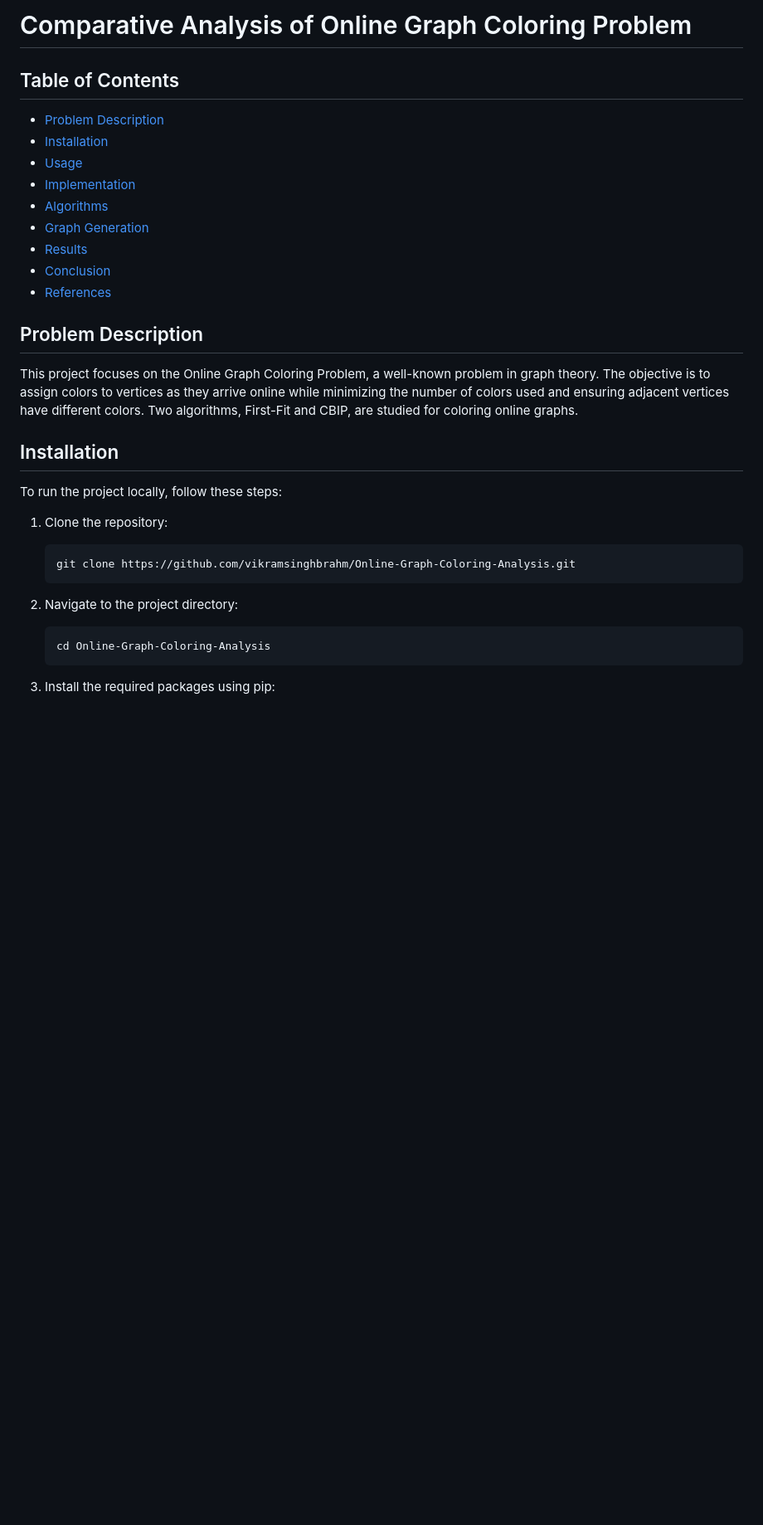
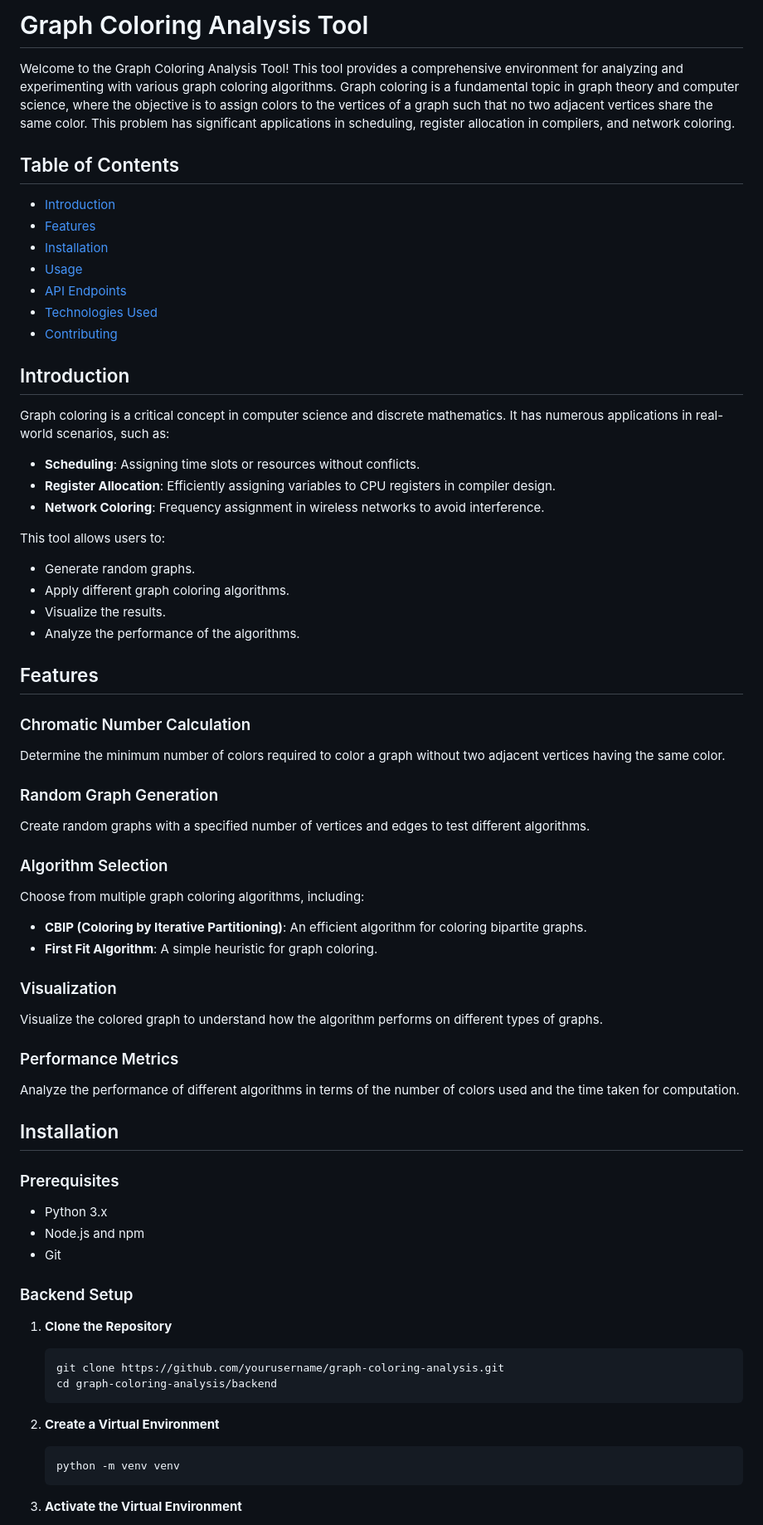
Before and after one commit to Vikramsinghbrahm/Online-Graph-Coloring-Analysis, a Markdown page: README.md, the part around one of its changes. Shown at 83% size. Rendered like a GitHub page; blank space fills up the shorter version.

````diff
--- a/README.md
+++ b/README.md
@@ -1,36 +1,81 @@
-# Comparative Analysis of Online Graph Coloring Problem
+
+
+# Graph Coloring Analysis Tool
+
+Welcome to the Graph Coloring Analysis Tool! This tool provides a comprehensive environment for analyzing and experimenting with various graph coloring algorithms. Graph coloring is a fundamental topic in graph theory and computer science, where the objective is to assign colors to the vertices of a graph such that no two adjacent vertices share the same color. This problem has significant applications in scheduling, register allocation in compilers, and network coloring.
 
 ## Table of Contents
 
-- [Problem Description](#problem-description)
+- [Introduction](#introduction)
+- [Features](#features)
 - [Installation](#installation)
 - [Usage](#usage)
-- [Implementation](#implementation)
-- [Algorithms](#algorithms)
-- [Graph Generation](#graph-generation)
-- [Results](#results)
-- [Conclusion](#conclusion)
-- [References](#references)
+- [API Endpoints](#api-endpoints)
+- [Technologies Used](#technologies-used)
+- [Contributing](#contributing)
 
-## Problem Description
+## Introduction
 
-This project focuses on the Online Graph Coloring Problem, a well-known problem in graph theory. The objective is to assign colors to vertices as they arrive online while minimizing the number of colors used and ensuring adjacent vertices have different colors. Two algorithms, First-Fit and CBIP, are studied for coloring online graphs.
+Graph coloring is a critical concept in computer science and discrete mathematics. It has numerous applications in real-world scenarios, such as:
+
+- **Scheduling**: Assigning time slots or resources without conflicts.
+- **Register Allocation**: Efficiently assigning variables to CPU registers in compiler design.
+- **Network Coloring**: Frequency assignment in wireless networks to avoid interference.
+
+This tool allows users to:
+
+- Generate random graphs.
+- Apply different graph coloring algorithms.
+- Visualize the results.
+- Analyze the performance of the algorithms.
+
+## Features
+
+### Chromatic Number Calculation
+
+Determine the minimum number of colors required to color a graph without two adjacent vertices having the same color.
+
+### Random Graph Generation
+
+Create random graphs with a specified number of vertices and edges to test different algorithms.
+
+### Algorithm Selection
+
+Choose from multiple graph coloring algorithms, including:
+
+- **CBIP (Coloring by Iterative Partitioning)**: An efficient algorithm for coloring bipartite graphs.
+- **First Fit Algorithm**: A simple heuristic for graph coloring.
+
+### Visualization
+
+Visualize the colored graph to understand how the algorithm performs on different types of graphs.
+
+### Performance Metrics
+
+Analyze the performance of different algorithms in terms of the number of colors used and the time taken for computation.
 
 ## Installation
 
-To run the project locally, follow these steps:
+### Prerequisites
 
-1. Clone the repository:
+- Python 3.x
+- Node.js and npm
+- Git
 
-   ```bash
-   git clone https://github.com/vikramsinghbrahm/Online-Graph-Coloring-Analysis.git
+### Backend Setup
+
+1. **Clone the Repository**
+
+   ```sh
+   git clone https://github.com/yourusername/graph-coloring-analysis.git
+   cd graph-coloring-analysis/backend
    ```
 
-2. Navigate to the project directory:
+2. **Create a Virtual Environment**
 
-   ```bash
-   cd Online-Graph-Coloring-Analysis
+   ```sh
+   python -m venv venv
    ```
 
-3. Install the required packages using pip:
+3. **Activate the Virtual Environment**
 
````
Also changed, not shown: other parts of README.md (+116 -42 lines).
